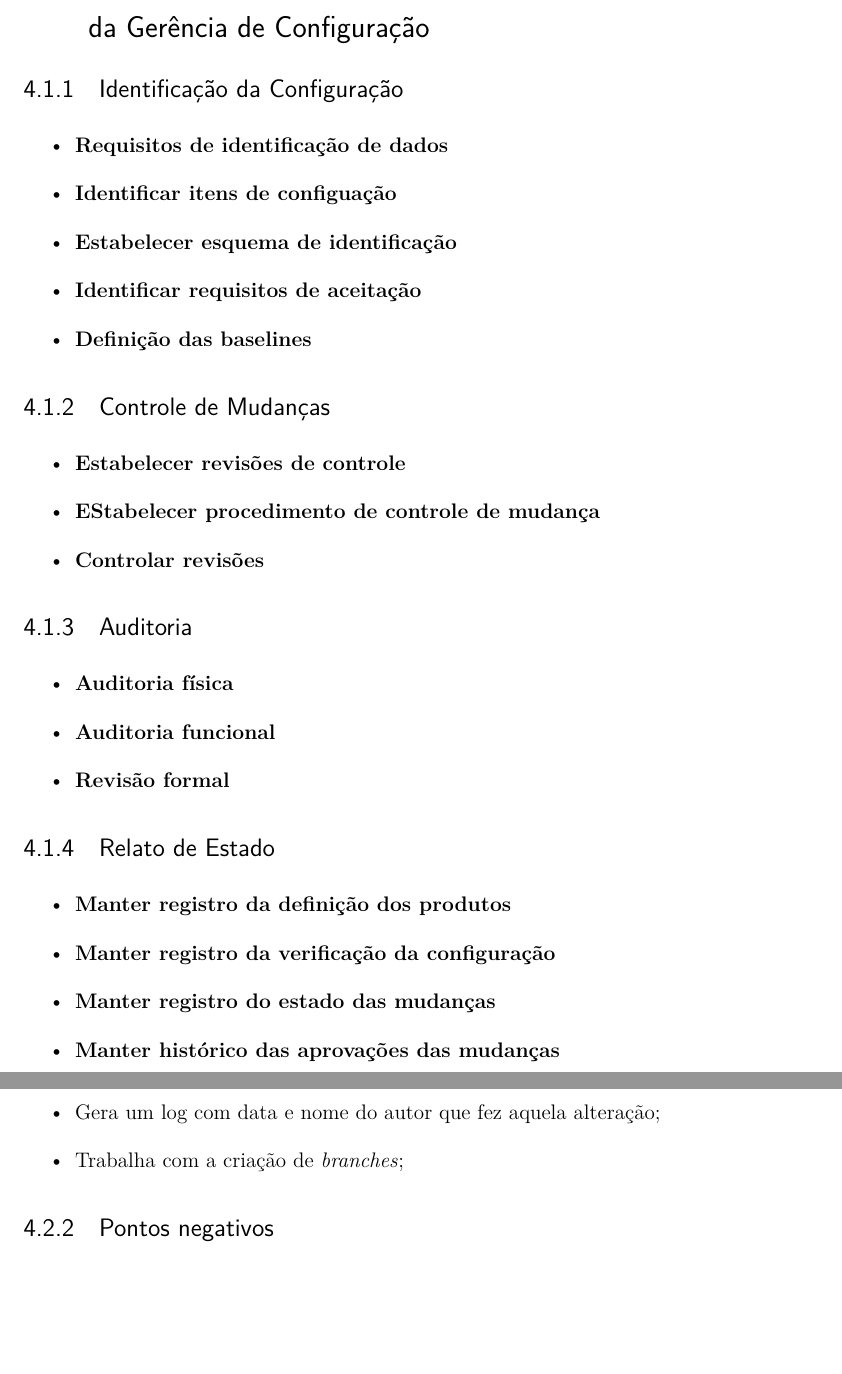
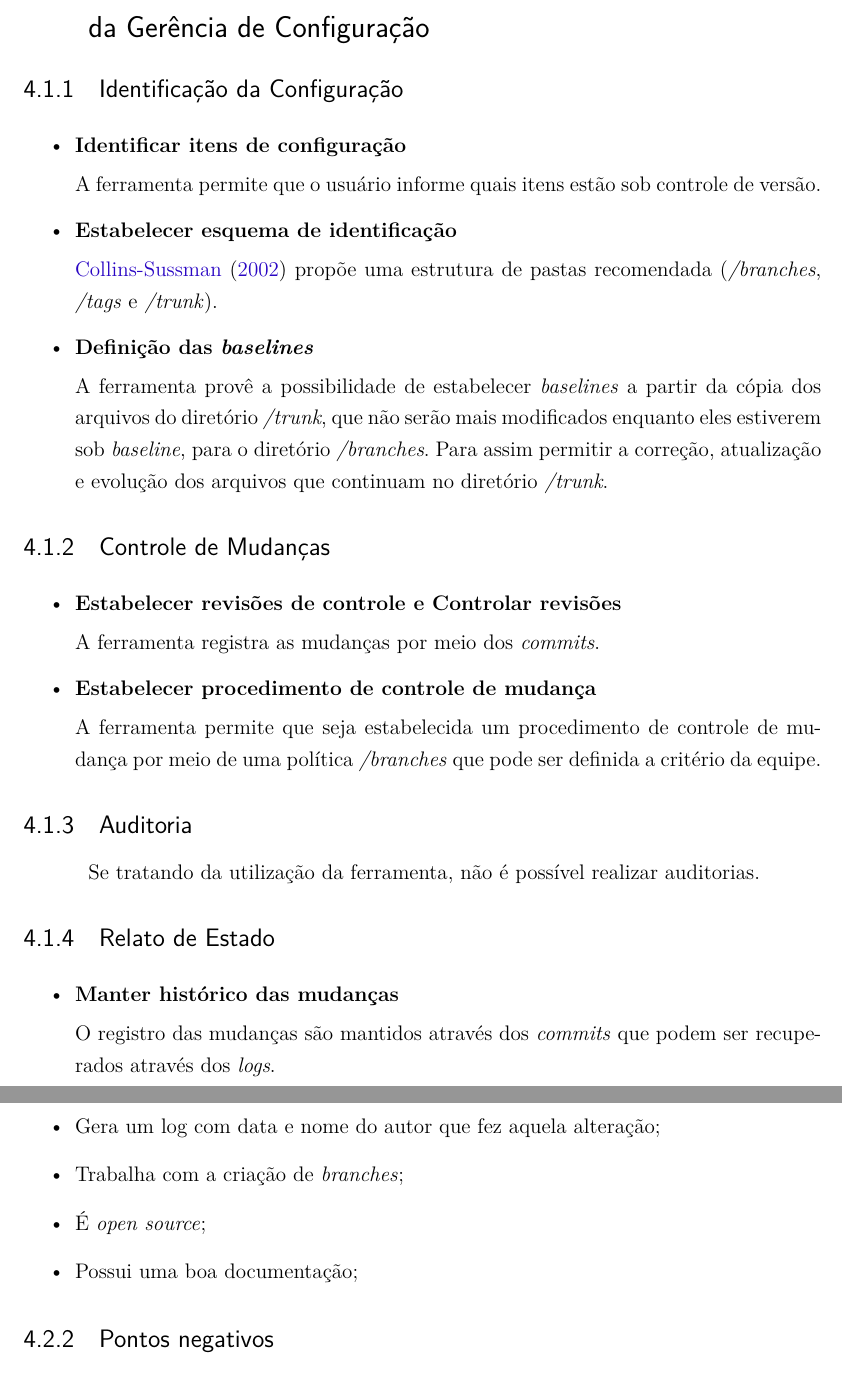
Before and after one commit to wiltonsr/relatorio_gcs, a LaTeX thesis (tcc.tex, which reads editaveis/textual/consideracoes_finais.tex): two parts of pages 23 and 24 of 27 before the commit and two parts of pages 23 and 24 of 28 after it, joined at a grey line, cut so that both start at the same text, the shorter picture padded with empty space. Compiled offline with pdfLaTeX.

Commit message:
Revisões finais

```diff
--- a/editaveis/textual/consideracoes_finais.tex
+++ b/editaveis/textual/consideracoes_finais.tex
@@ -1,32 +1,45 @@
 \chapter[Considerações Finais]{Considerações Finais}
 
 \section{Resumo de cobertura das atividades relacionadas às funções da Gerência de Configuração}
+
  \subsection{Identificação da Configuração}
  \begin{itemize}
- \item \textbf{Requisitos de identificação de dados}
- \item \textbf{Identificar itens de configuação}
- \item \textbf{Estabelecer esquema de identificação}
- \item \textbf{Identificar requisitos de aceitação}
- \item \textbf{Definição das baselines}
+  \item \textbf{Identificar itens de configuração}
+
+    A ferramenta permite que o usuário informe quais itens estão sob controle de versão.
+
+  \item \textbf{Estabelecer esquema de identificação}
+
+  \citeonline{svn-book} propõe uma estrutura de pastas recomendada (\textit{/branches}, \textit{/tags} e \textit{/trunk}).
+
+  \item \textbf{Definição das \textit{baselines}}
+
+  A ferramenta provê a possibilidade de estabelecer \textit{baselines} a partir da cópia dos arquivos do diretório \textit{/trunk},
+  que não serão mais modificados enquanto eles estiverem sob \textit{baseline}, para o diretório \textit{/branches}. Para assim permitir a correção, atualização e evolução dos
+  arquivos que continuam no diretório \textit{/trunk}.
  \end{itemize}
  \subsection{Controle de Mudanças}
  \begin{itemize}
- \item \textbf{Estabelecer revisões de controle}
- \item \textbf{EStabelecer procedimento de controle de mudança}
- \item \textbf{Controlar revisões}
+  \item \textbf{Estabelecer revisões de controle e Controlar revisões}
+
+     A ferramenta registra as mudanças por meio dos \textit{commits}.
+
+  \item \textbf{Estabelecer procedimento de controle de mudança}
+
+  A ferramenta permite que seja estabelecida um procedimento de controle de mudança por meio de uma política \textit{/branches}
+  que pode ser definida a critério da equipe.
+
  \end{itemize}
  \subsection{Auditoria}
- \begin{itemize}
- \item \textbf{Auditoria física}
- \item \textbf{Auditoria funcional}
- \item \textbf{Revisão formal}
- \end{itemize}
+
+  Se tratando da utilização da ferramenta, não é possível realizar auditorias.
+
  \subsection{Relato de Estado}
  \begin{itemize}
- \item \textbf{Manter registro da definição dos produtos}
- \item \textbf{Manter registro da verificação da configuração}
- \item \textbf{Manter registro do estado das mudanças}
- \item \textbf{Manter histórico das aprovações das mudanças}
+  \item \textbf{Manter histórico das mudanças}
+
+  O registro das mudanças são mantidos através dos \textit{commits} que podem ser recuperados através dos \textit{logs}.
+
  \end{itemize}
 \section{Resumo dos principais achados relacionados à instalação e uso da ferramenta}
 
@@ -46,6 +59,8 @@
 				\item Possui controle de acesso ao repositório;
 				\item Gera um log com data e nome do autor que fez aquela alteração;
 				\item Trabalha com a criação de \textit{branches};
+				\item É \textit{open source};
+				\item Possui uma boa documentação;
 			\end{itemize}
 
 
```
Also changed, not shown: editaveis/textual/introducao.tex (+18 -18 lines), editaveis/textual/consideracoes_finais.tex (3 more changed lines).
